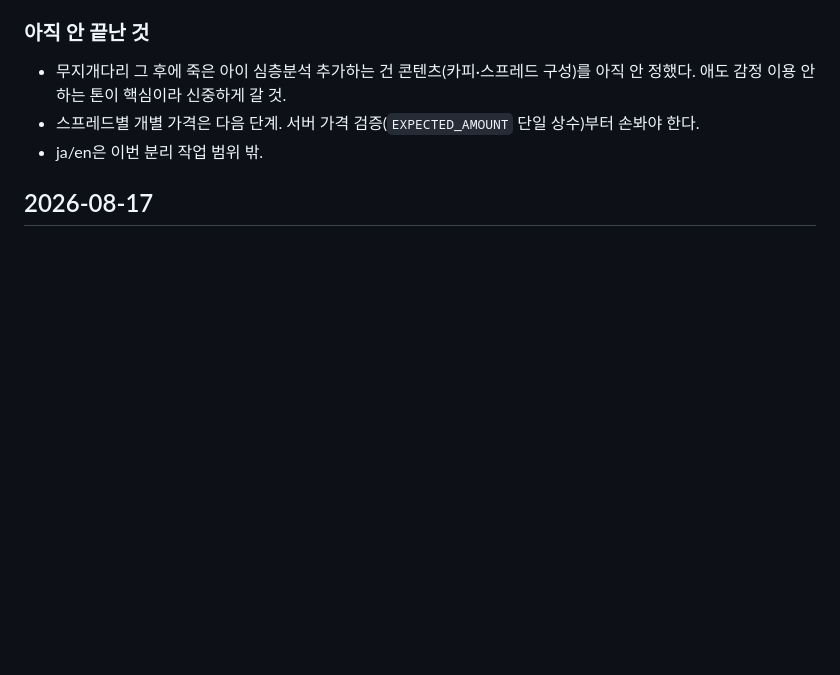
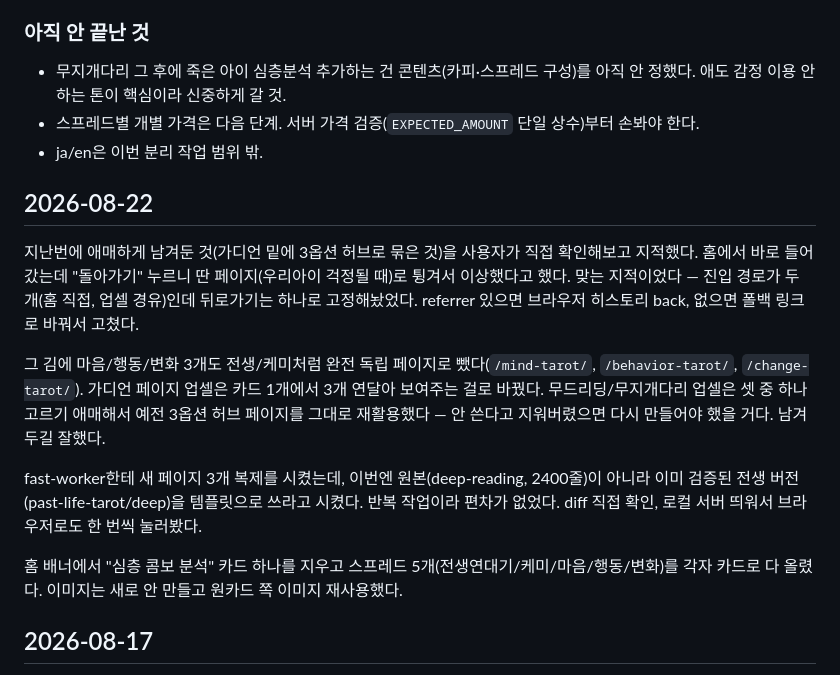
Before and after one commit to onione2173/rainbow-tarot, a Markdown page: log/team-lead-journal.md, the part around the change. Drawn GitHub-style; blank space fills up the shorter version.

```diff
--- a/log/team-lead-journal.md
+++ b/log/team-lead-journal.md
@@ -20,6 +20,16 @@
 - 무지개다리 그 후에 죽은 아이 심층분석 추가하는 건 콘텐츠(카피·스프레드 구성)를 아직 안 정했다. 애도 감정 이용 안 하는 톤이 핵심이라 신중하게 갈 것.
 - 스프레드별 개별 가격은 다음 단계. 서버 가격 검증(`EXPECTED_AMOUNT` 단일 상수)부터 손봐야 한다.
 - ja/en은 이번 분리 작업 범위 밖.
+
+## 2026-08-22
+
+지난번에 애매하게 남겨둔 것(가디언 밑에 3옵션 허브로 묶은 것)을 사용자가 직접 확인해보고 지적했다. 홈에서 바로 들어갔는데 "돌아가기" 누르니 딴 페이지(우리아이 걱정될 때)로 튕겨서 이상했다고 했다. 맞는 지적이었다 — 진입 경로가 두 개(홈 직접, 업셀 경유)인데 뒤로가기는 하나로 고정해놨었다. referrer 있으면 브라우저 히스토리 back, 없으면 폴백 링크로 바꿔서 고쳤다.
+
+그 김에 마음/행동/변화 3개도 전생/케미처럼 완전 독립 페이지로 뺐다(`/mind-tarot/`, `/behavior-tarot/`, `/change-tarot/`). 가디언 페이지 업셀은 카드 1개에서 3개 연달아 보여주는 걸로 바꿨다. 무드리딩/무지개다리 업셀은 셋 중 하나 고르기 애매해서 예전 3옵션 허브 페이지를 그대로 재활용했다 — 안 쓴다고 지워버렸으면 다시 만들어야 했을 거다. 남겨두길 잘했다.
+
+fast-worker한테 새 페이지 3개 복제를 시켰는데, 이번엔 원본(deep-reading, 2400줄)이 아니라 이미 검증된 전생 버전(past-life-tarot/deep)을 템플릿으로 쓰라고 시켰다. 반복 작업이라 편차가 없었다. diff 직접 확인, 로컬 서버 띄워서 브라우저로도 한 번씩 눌러봤다.
+
+홈 배너에서 "심층 콤보 분석" 카드 하나를 지우고 스프레드 5개(전생연대기/케미/마음/행동/변화)를 각자 카드로 다 올렸다. 이미지는 새로 안 만들고 원카드 쪽 이미지 재사용했다.
 
 ## 2026-08-17
 
```
Also changed, not shown: HANDOFF.md (+9 -0 lines).
